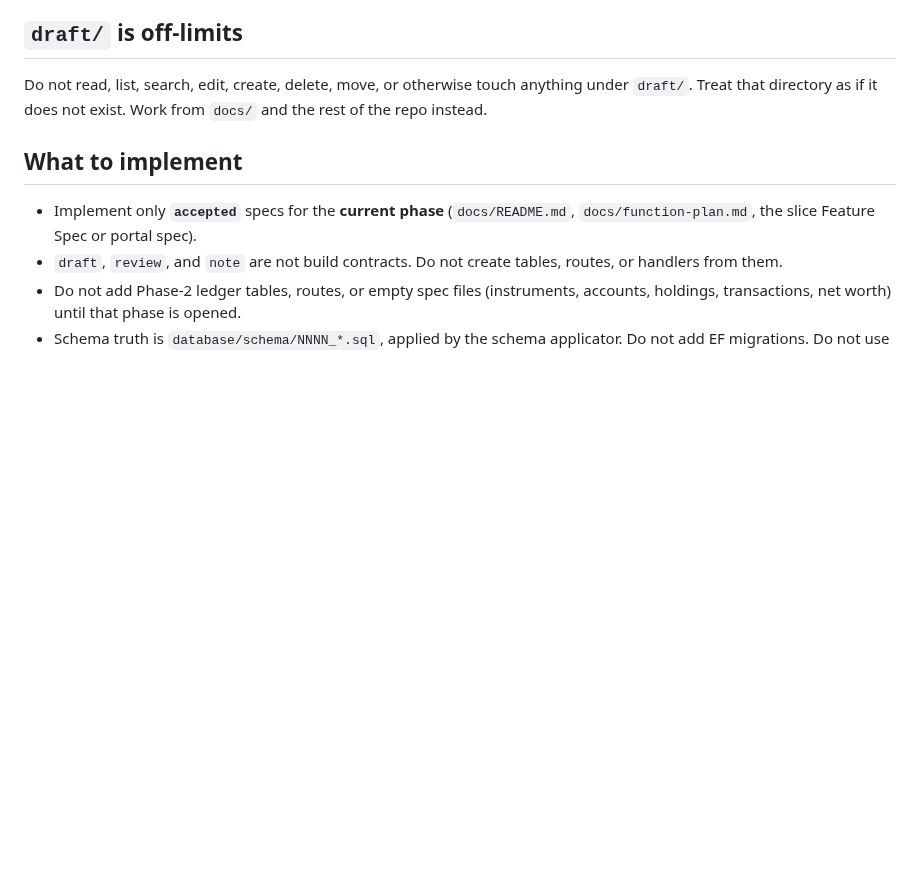
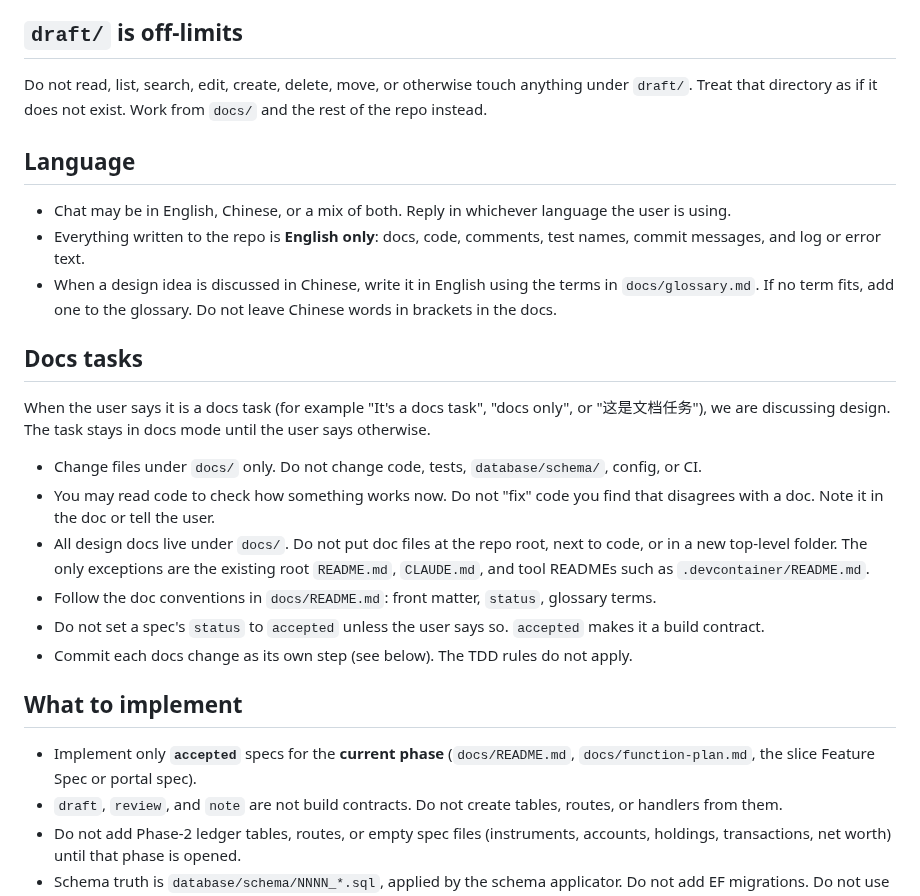
Before and after one commit to louis297/MyWealthV2, a Markdown page: CLAUDE.md, the part around the change. GitHub-like rendering; blank space fills up the shorter version.

Commit message:
Add language and docs-task rules to CLAUDE.md
Co-Authored-By: Claude Opus 5.5 <noreply@anthropic.com>

```diff
--- a/CLAUDE.md
+++ b/CLAUDE.md
@@ -5,6 +5,23 @@ This file is for agents working in the **MyWealthV2 repository**. Design lives i
 ## `draft/` is off-limits
 
 Do not read, list, search, edit, create, delete, move, or otherwise touch anything under `draft/`. Treat that directory as if it does not exist. Work from `docs/` and the rest of the repo instead.
+
+## Language
+
+- Chat may be in English, Chinese, or a mix of both. Reply in whichever language the user is using.
+- Everything written to the repo is **English only**: docs, code, comments, test names, commit messages, and log or error text.
+- When a design idea is discussed in Chinese, write it in English using the terms in `docs/glossary.md`. If no term fits, add one to the glossary. Do not leave Chinese words in brackets in the docs.
+
+## Docs tasks
+
+When the user says it is a docs task (for example "It's a docs task", "docs only", or "这是文档任务"), we are discussing design. The task stays in docs mode until the user says otherwise.
+
+- Change files under `docs/` only. Do not change code, tests, `database/schema/`, config, or CI.
+- You may read code to check how something works now. Do not "fix" code you find that disagrees with a doc. Note it in the doc or tell the user.
+- All design docs live under `docs/`. Do not put doc files at the repo root, next to code, or in a new top-level folder. The only exceptions are the existing root `README.md`, `CLAUDE.md`, and tool READMEs such as `.devcontainer/README.md`.
+- Follow the doc conventions in `docs/README.md`: front matter, `status`, glossary terms.
+- Do not set a spec's `status` to `accepted` unless the user says so. `accepted` makes it a build contract.
+- Commit each docs change as its own step (see below). The TDD rules do not apply.
 
 ## What to implement
 
```
